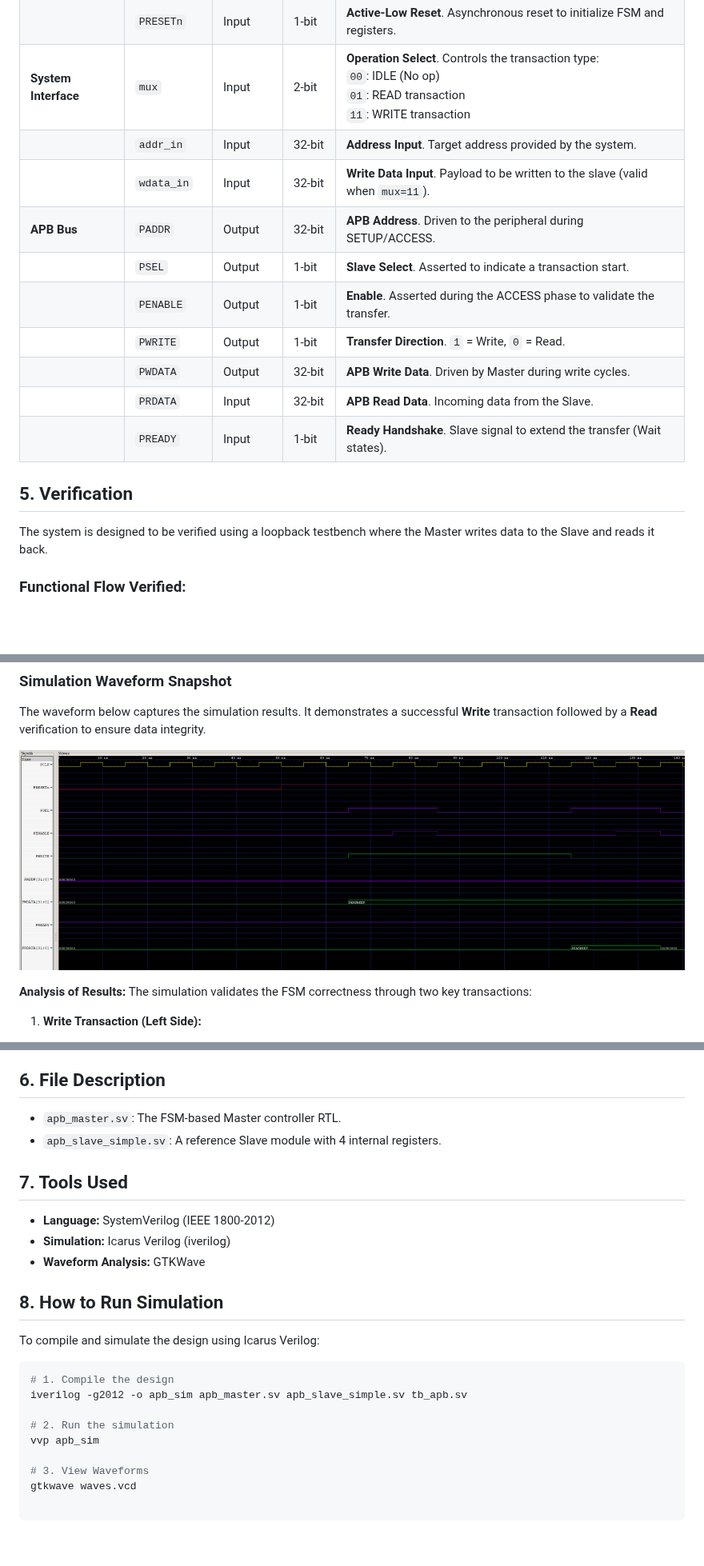
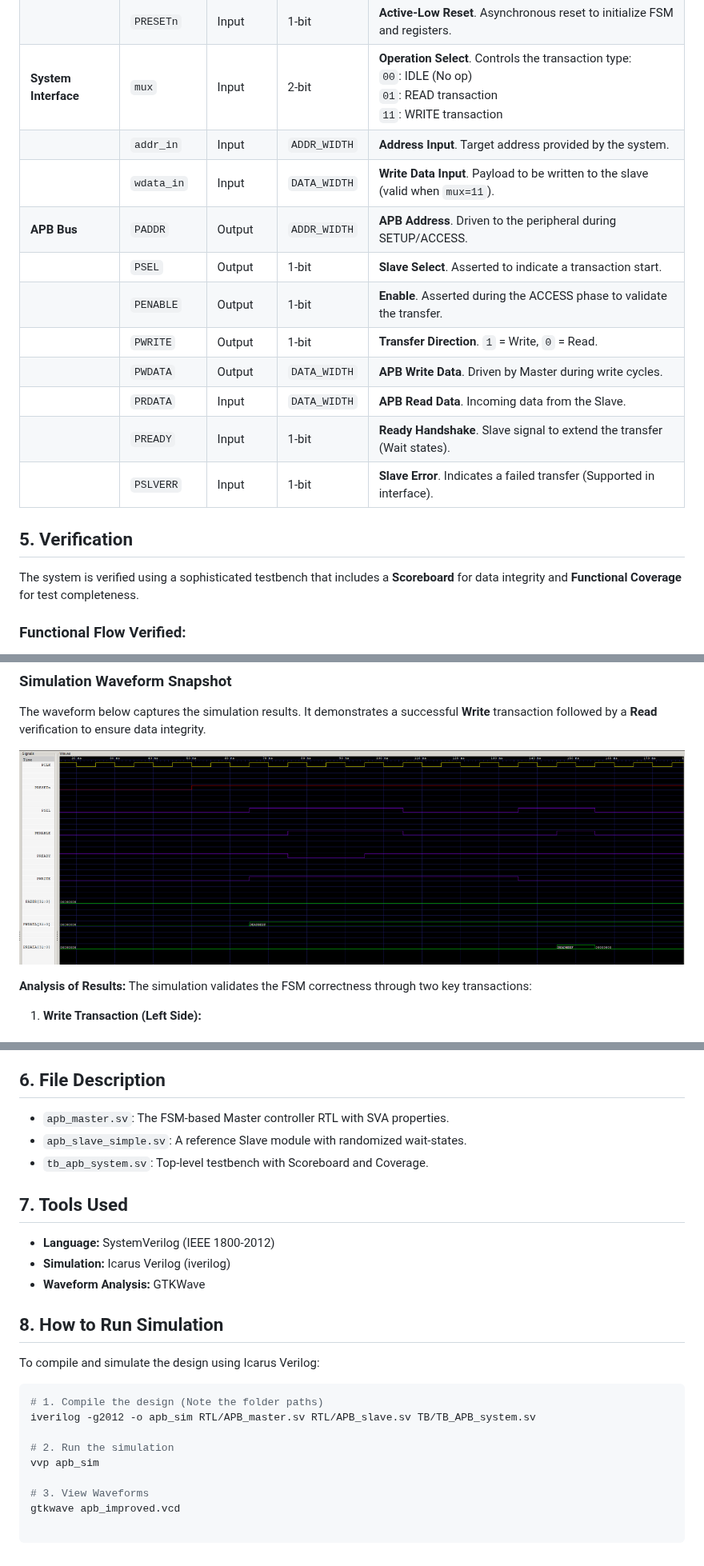
Before and after one commit to MichaelMostytskyy-boop/APB-SystemVerilog, a Markdown page: README.md, 3 parts joined by grey strips. Shown at 80% size. Rendered like a GitHub page; pictures changed too: images/simulation_wave.png; blank space fills up the shorter version.

Commit message:
Final release: Updated README with architecture diagram, fixed paths, and organized project structure

````diff
--- a/README.md
+++ b/README.md
@@ -34,18 +76,19 @@ The module interacts with the host system on one side and the APB bus on the oth
 | **Global** | `PCLK` | Input | 1-bit | **System Clock**. All logic triggers on the rising edge. |
 | | `PRESETn` | Input | 1-bit | **Active-Low Reset**. Asynchronous reset to initialize FSM and registers. |
 | **System Interface** | `mux` | Input | 2-bit | **Operation Select**. Controls the transaction type:<br>`00`: IDLE (No op)<br>`01`: READ transaction<br>`11`: WRITE transaction |
-| | `addr_in` | Input | 32-bit | **Address Input**. Target address provided by the system. |
-| | `wdata_in` | Input | 32-bit | **Write Data Input**. Payload to be written to the slave (valid when `mux=11`). |
-| **APB Bus** | `PADDR` | Output | 32-bit | **APB Address**. Driven to the peripheral during SETUP/ACCESS. |
+| | `addr_in` | Input | `ADDR_WIDTH` | **Address Input**. Target address provided by the system. |
+| | `wdata_in` | Input | `DATA_WIDTH` | **Write Data Input**. Payload to be written to the slave (valid when `mux=11`). |
+| **APB Bus** | `PADDR` | Output | `ADDR_WIDTH` | **APB Address**. Driven to the peripheral during SETUP/ACCESS. |
 | | `PSEL` | Output | 1-bit | **Slave Select**. Asserted to indicate a transaction start. |
 | | `PENABLE` | Output | 1-bit | **Enable**. Asserted during the ACCESS phase to validate the transfer. |
 | | `PWRITE` | Output | 1-bit | **Transfer Direction**. `1` = Write, `0` = Read. |
-| | `PWDATA` | Output | 32-bit | **APB Write Data**. Driven by Master during write cycles. |
-| | `PRDATA` | Input | 32-bit | **APB Read Data**. Incoming data from the Slave. |
+| | `PWDATA` | Output | `DATA_WIDTH` | **APB Write Data**. Driven by Master during write cycles. |
+| | `PRDATA` | Input | `DATA_WIDTH` | **APB Read Data**. Incoming data from the Slave. |
 | | `PREADY` | Input | 1-bit | **Ready Handshake**. Slave signal to extend the transfer (Wait states). |
+| | `PSLVERR` | Input | 1-bit | **Slave Error**. Indicates a failed transfer (Supported in interface). |
 
 ## 5. Verification
-The system is designed to be verified using a loopback testbench where the Master writes data to the Slave and reads it back.
+The system is verified using a sophisticated testbench that includes a **Scoreboard** for data integrity and **Functional Coverage** for test completeness.
 
 ### Functional Flow Verified:
 1.  **Write Transaction:**
@@ -77,8 +120,9 @@ The simulation validates the FSM correctness through two key transactions:
     * The simulation proves that the data was correctly stored in the Slave and retrieved by the Master without data loss or timing violations.
 
 ## 6. File Description
-* `apb_master.sv`: The FSM-based Master controller RTL.
-* `apb_slave_simple.sv`: A reference Slave module with 4 internal registers.
+* `apb_master.sv`: The FSM-based Master controller RTL with SVA properties.
+* `apb_slave_simple.sv`: A reference Slave module with randomized wait-states.
+* `tb_apb_system.sv`: Top-level testbench with Scoreboard and Coverage.
 
 ## 7. Tools Used
 * **Language:** SystemVerilog (IEEE 1800-2012)
@@ -89,11 +133,11 @@ The simulation validates the FSM correctness through two key transactions:
 To compile and simulate the design using Icarus Verilog:
 
 ```bash
-# 1. Compile the design
-iverilog -g2012 -o apb_sim apb_master.sv apb_slave_simple.sv tb_apb.sv
+# 1. Compile the design (Note the folder paths)
+iverilog -g2012 -o apb_sim RTL/APB_master.sv RTL/APB_slave.sv TB/TB_APB_system.sv
 
 # 2. Run the simulation
 vvp apb_sim
 
 # 3. View Waveforms
-gtkwave waves.vcd
+gtkwave apb_improved.vcd
````
Also changed, not shown: other parts of README.md (+46 -4 lines), 5 other files.
